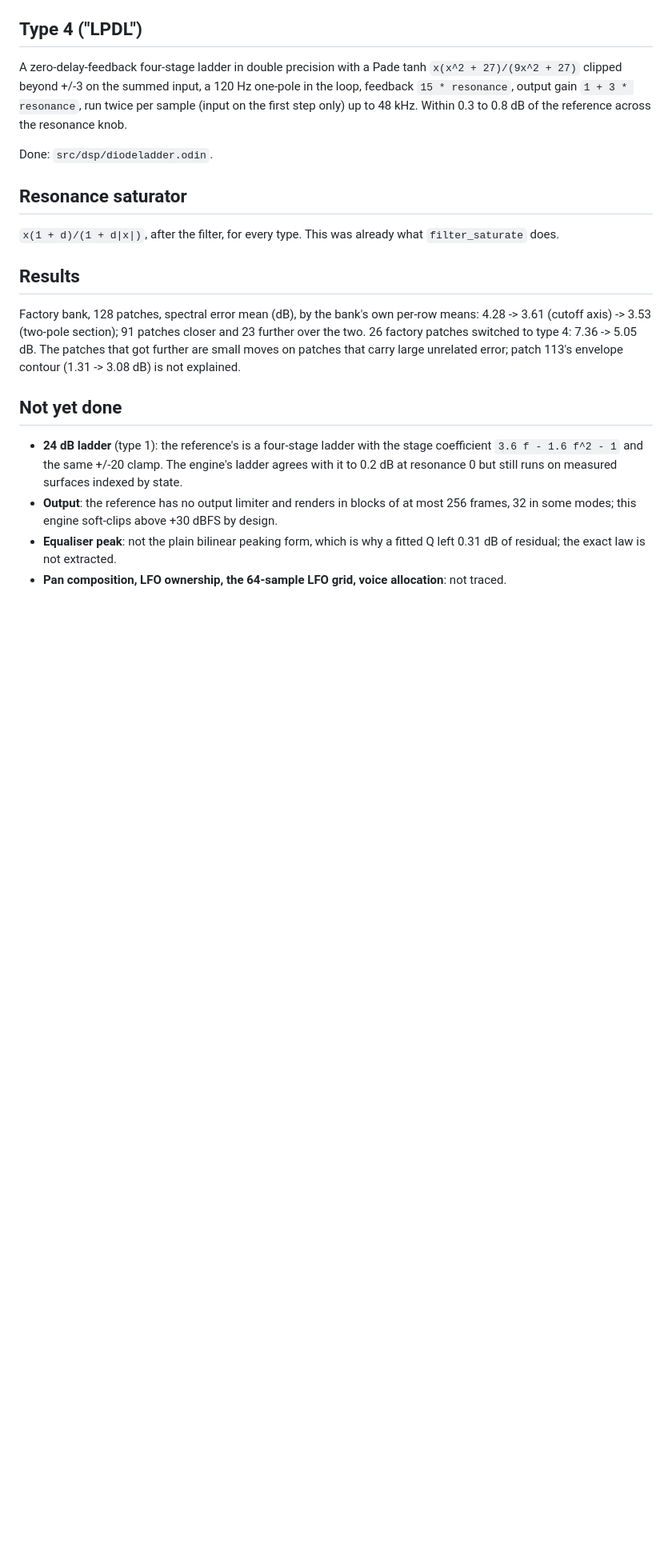
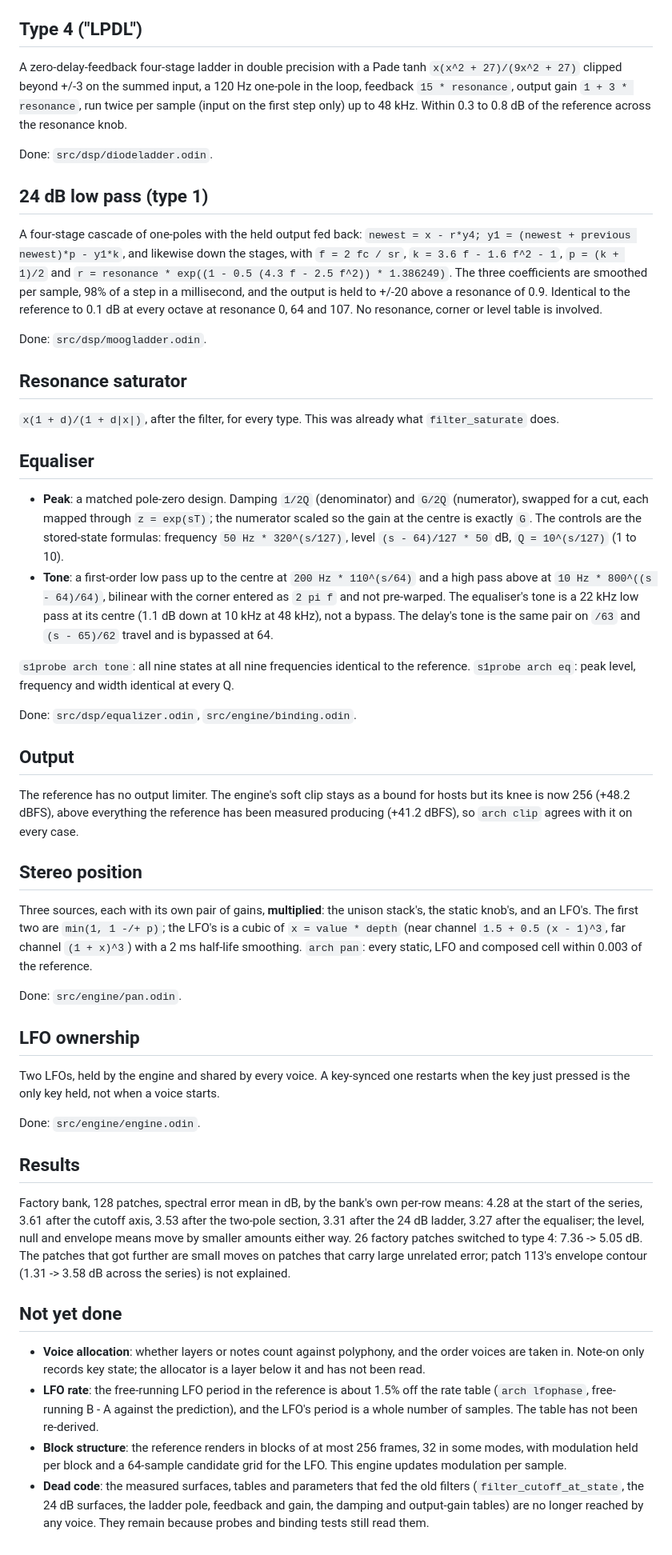
Before and after one commit to mauro-moreno/quesynth, a Markdown page: docs/synth1-filter-structure.md, the part around the change. Shown at 80% size. Rendered like a GitHub page; blank space fills up the shorter version.

Commit message:
Bring the filter-structure record up to date
The 24 dB ladder, the equaliser's peak and both tone controls, the output
limiter, the stereo position and the shared LFOs are now done and are described
with the probes that decided them; what is open is voice allocation, the LFO
rate table, the block structure, and the surfaces and tables no voice reaches.

Assistant-model: Claude Sonnet 5.5
Assistant-workflow: inline
Assistant-duration: unmeasured
Assistant-verification: not applicable: documentation only; every number is from the probes and null tests recorded in the preceding commits
User-preference: keep commit messages and code comments free of any mention of how the reference was analysed
Co-authored-by: Mauro Moreno <moreno.mauro.emanuel@gmail.com>

```diff
--- a/docs/synth1-filter-structure.md
+++ b/docs/synth1-filter-structure.md
@@ -49,30 +49,87 @@ Within 0.3 to 0.8 dB of the reference across the resonance knob.
 
 Done: `src/dsp/diodeladder.odin`.
 
+## 24 dB low pass (type 1)
+
+A four-stage cascade of one-poles with the held output fed back:
+`newest = x - r*y4; y1 = (newest + previous newest)*p - y1*k`, and likewise down
+the stages, with `f = 2 fc / sr`, `k = 3.6 f - 1.6 f^2 - 1`, `p = (k + 1)/2` and
+`r = resonance * exp((1 - 0.5 (4.3 f - 2.5 f^2)) * 1.386249)`. The three
+coefficients are smoothed per sample, 98% of a step in a millisecond, and the
+output is held to +/-20 above a resonance of 0.9. Identical to the reference to
+0.1 dB at every octave at resonance 0, 64 and 107. No resonance, corner or level
+table is involved.
+
+Done: `src/dsp/moogladder.odin`.
+
 ## Resonance saturator
 
 `x(1 + d)/(1 + d|x|)`, after the filter, for every type. This was already what
 `filter_saturate` does.
 
+## Equaliser
+
+- **Peak**: a matched pole-zero design. Damping `1/2Q` (denominator) and `G/2Q`
+  (numerator), swapped for a cut, each mapped through `z = exp(sT)`; the numerator
+  scaled so the gain at the centre is exactly `G`. The controls are the stored-state
+  formulas: frequency `50 Hz * 320^(s/127)`, level `(s - 64)/127 * 50` dB, `Q =
+  10^(s/127)` (1 to 10).
+- **Tone**: a first-order low pass up to the centre at `200 Hz * 110^(s/64)` and a
+  high pass above at `10 Hz * 800^((s - 64)/64)`, bilinear with the corner entered
+  as `2 pi f` and not pre-warped. The equaliser's tone is a 22 kHz low pass at its
+  centre (1.1 dB down at 10 kHz at 48 kHz), not a bypass. The delay's tone is the
+  same pair on `/63` and `(s - 65)/62` travel and is bypassed at 64.
+
+`s1probe arch tone`: all nine states at all nine frequencies identical to the
+reference. `s1probe arch eq`: peak level, frequency and width identical at every Q.
+
+Done: `src/dsp/equalizer.odin`, `src/engine/binding.odin`.
+
+## Output
+
+The reference has no output limiter. The engine's soft clip stays as a bound for
+hosts but its knee is now 256 (+48.2 dBFS), above everything the reference has been
+measured producing (+41.2 dBFS), so `arch clip` agrees with it on every case.
+
+## Stereo position
+
+Three sources, each with its own pair of gains, **multiplied**: the unison stack's,
+the static knob's, and an LFO's. The first two are `min(1, 1 -/+ p)`; the LFO's is a
+cubic of `x = value * depth` (near channel `1.5 + 0.5 (x - 1)^3`, far channel
+`(1 + x)^3`) with a 2 ms half-life smoothing. `arch pan`: every static, LFO and
+composed cell within 0.003 of the reference.
+
+Done: `src/engine/pan.odin`.
+
+## LFO ownership
+
+Two LFOs, held by the engine and shared by every voice. A key-synced one restarts
+when the key just pressed is the only key held, not when a voice starts.
+
+Done: `src/engine/engine.odin`.
+
 ## Results
 
-Factory bank, 128 patches, spectral error mean (dB), by the bank's own per-row
-means: 4.28 -> 3.61 (cutoff axis) -> 3.53 (two-pole section); 91 patches
-closer and 23 further over the two. 26 factory patches switched to type 4:
-7.36 -> 5.05 dB. The patches that got further are small moves on patches that
-carry large unrelated error; patch 113's envelope contour (1.31 -> 3.08 dB) is
-not explained.
+Factory bank, 128 patches, spectral error mean in dB, by the bank's own per-row
+means: 4.28 at the start of the series, 3.61 after the cutoff axis, 3.53 after the
+two-pole section, 3.31 after the 24 dB ladder, 3.27 after the equaliser; the
+level, null and envelope means move by smaller amounts either way. 26 factory
+patches switched to type 4: 7.36 -> 5.05 dB. The patches that got further are small
+moves on patches that carry large unrelated error; patch 113's envelope contour
+(1.31 -> 3.58 dB across the series) is not explained.
 
 ## Not yet done
 
-- **24 dB ladder** (type 1): the reference's is a four-stage ladder with the
-  stage coefficient `3.6 f - 1.6 f^2 - 1` and the same +/-20 clamp. The engine's
-  ladder agrees with it to 0.2 dB at resonance 0 but still runs on measured
-  surfaces indexed by state.
-- **Output**: the reference has no output limiter and renders in blocks of at
-  most 256 frames, 32 in some modes; this engine soft-clips above +30 dBFS by
-  design.
-- **Equaliser peak**: not the plain bilinear peaking form, which is why a fitted
-  Q left 0.31 dB of residual; the exact law is not extracted.
-- **Pan composition, LFO ownership, the 64-sample LFO grid, voice allocation**:
-  not traced.
+- **Voice allocation**: whether layers or notes count against polyphony, and the
+  order voices are taken in. Note-on only records key state; the allocator is a
+  layer below it and has not been read.
+- **LFO rate**: the free-running LFO period in the reference is about 1.5% off the
+  rate table (`arch lfophase`, free-running B - A against the prediction), and the
+  LFO's period is a whole number of samples. The table has not been re-derived.
+- **Block structure**: the reference renders in blocks of at most 256 frames, 32 in
+  some modes, with modulation held per block and a 64-sample candidate grid for the
+  LFO. This engine updates modulation per sample.
+- **Dead code**: the measured surfaces, tables and parameters that fed the old
+  filters (`filter_cutoff_at_state`, the 24 dB surfaces, the ladder pole, feedback
+  and gain, the damping and output-gain tables) are no longer reached by any voice.
+  They remain because probes and binding tests still read them.
```
